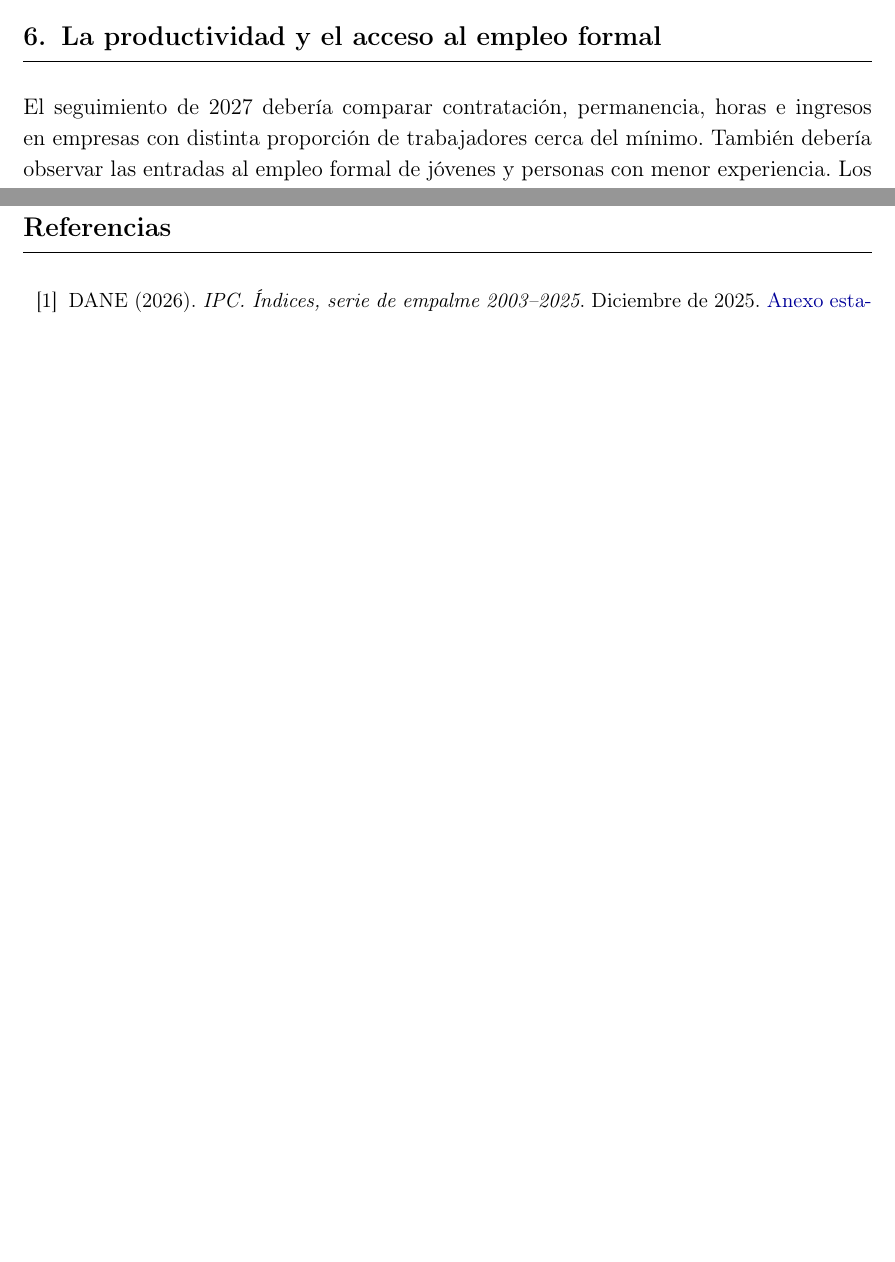
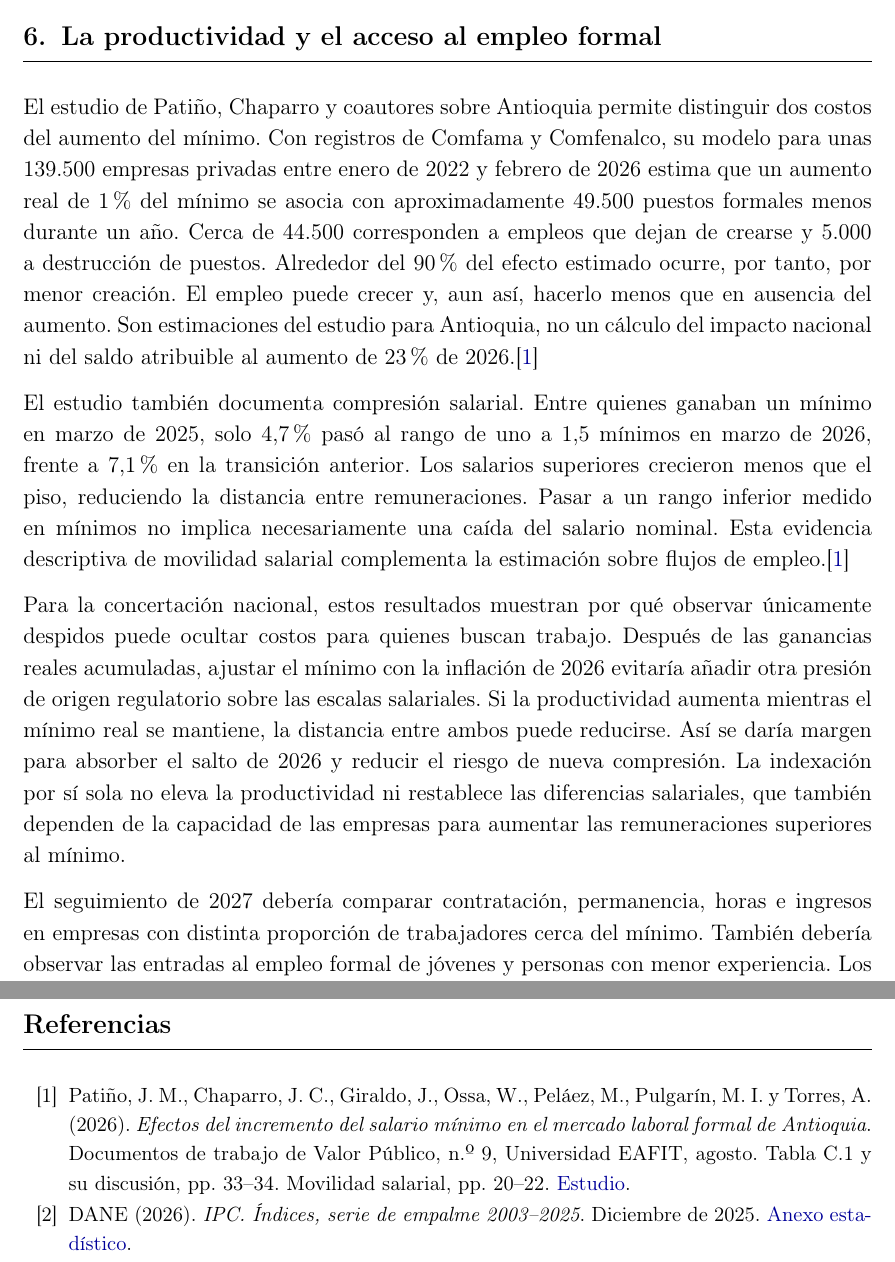
Before and after one commit to oliverpardo1979/Informe-CJC-SM, a LaTeX document (main.tex, which reads Paper/sections/Cuerpo.tex, Paper/sections/Referencias.tex): two parts of pages 11 and 13 of 14 before the commit and two parts of pages 11 and 14 of 15 after it, joined at a grey line, cut so that both start at the same text, the shorter picture padded with empty space. Compiled offline with pdfLaTeX.

Commit message:
Incorporar estudio de Chaparro sobre creación de empleo y compresión salarial

```diff
--- a/Paper/sections/Cuerpo.tex
+++ b/Paper/sections/Cuerpo.tex
@@ -103,6 +103,12 @@ La recomendación tiene una condición explícita. Si los pronósticos se mantie
 
 \section{La productividad y el acceso al empleo formal}
 
+El estudio de Patiño, Chaparro y coautores sobre Antioquia permite distinguir dos costos del aumento del mínimo. Con registros de Comfama y Comfenalco, su modelo para unas 139.500 empresas privadas entre enero de 2022 y febrero de 2026 estima que un aumento real de 1\% del mínimo se asocia con aproximadamente 49.500 puestos formales menos durante un año. Cerca de 44.500 corresponden a empleos que dejan de crearse y 5.000 a destrucción de puestos. Alrededor del 90\% del efecto estimado ocurre, por tanto, por menor creación. El empleo puede crecer y, aun así, hacerlo menos que en ausencia del aumento. Son estimaciones del estudio para Antioquia, no un cálculo del impacto nacional ni del saldo atribuible al aumento de 23\% de 2026.\cite{chaparro}
+
+El estudio también documenta compresión salarial. Entre quienes ganaban un mínimo en marzo de 2025, solo 4,7\% pasó al rango de uno a 1,5 mínimos en marzo de 2026, frente a 7,1\% en la transición anterior. Los salarios superiores crecieron menos que el piso, reduciendo la distancia entre remuneraciones. Pasar a un rango inferior medido en mínimos no implica necesariamente una caída del salario nominal. Esta evidencia descriptiva de movilidad salarial complementa la estimación sobre flujos de empleo.\cite{chaparro}
+
+Para la concertación nacional, estos resultados muestran por qué observar únicamente despidos puede ocultar costos para quienes buscan trabajo. Después de las ganancias reales acumuladas, ajustar el mínimo con la inflación de 2026 evitaría añadir otra presión de origen regulatorio sobre las escalas salariales. Si la productividad aumenta mientras el mínimo real se mantiene, la distancia entre ambos puede reducirse. Así se daría margen para absorber el salto de 2026 y reducir el riesgo de nueva compresión. La indexación por sí sola no eleva la productividad ni restablece las diferencias salariales, que también dependen de la capacidad de las empresas para aumentar las remuneraciones superiores al mínimo.
+
 El seguimiento de 2027 debería comparar contratación, permanencia, horas e ingresos en empresas con distinta proporción de trabajadores cerca del mínimo. También debería observar las entradas al empleo formal de jóvenes y personas con menor experiencia. Los resultados deben medirse frente a grupos y periodos comparables, porque el número de contratos por sí solo no distingue una respuesta al mínimo de una mejora general de la actividad económica.
 
 El borrador de Orozco sobre salario mínimo y empleo juvenil plantea estudiar mecanismos para facilitar el ingreso de los jóvenes a la formalidad.\cite{orozcoBoletin} Un mínimo diferenciado por edad constituye una reforma distinta del porcentaje general para 2027. Requiere comparar sus efectos con subsidios a la contratación y formación, además de examinar sustitución de trabajadores y rotación. La mayor concentración de jóvenes en salarios bajos no prueba por sí sola que reducirles el piso salarial mejore su trayectoria laboral.
--- a/Paper/sections/Referencias.tex
+++ b/Paper/sections/Referencias.tex
@@ -2,6 +2,7 @@
 \small
 \setlength{\itemsep}{1pt}
 \setlength{\parskip}{0pt}
+\bibitem{chaparro} Patiño, J. M., Chaparro, J. C., Giraldo, J., Ossa, W., Peláez, M., Pulgarín, M. I. y Torres, A. (2026). \textit{Efectos del incremento del salario mínimo en el mercado laboral formal de Antioquia}. Documentos de trabajo de Valor Público, n.º 9, Universidad EAFIT, agosto. Tabla C.1 y su discusión, pp. 33--34. Movilidad salarial, pp. 20--22. \href{https://universidadeafit.widen.net/s/pk5kd8xjpm/efectos_del_incremento_del_salario_minimo_en_el_mercado_laboral_formal_de_antioquia}{Estudio}.
 \bibitem{ipc} DANE (2026). \textit{IPC. Índices, serie de empalme 2003--2025}. Diciembre de 2025. \href{https://www.dane.gov.co/files/operaciones/IPC/dic2025/anex-IPC-Indices-dic2025.xlsx}{Anexo estadístico}.
 \bibitem{productividad} DANE (2026). \textit{Productividad laboral 2005--2025pr}. Cuadros 1 y 2. Publicación del 31 de marzo. \href{https://www.dane.gov.co/files/operaciones/PTF/anex-PTF-ProductividadLaboral-2025.xlsx}{Anexo estadístico}.
 \bibitem{salarios} Gobierno de Colombia. Decretos 1785 de 2020, 1724 de 2021, 2613 de 2022, 2292 de 2023 y 1572 de 2024. Montos del salario mínimo de 2021 a 2025. \href{https://cancilleria.gov.co/normograma/compilacion/docs/decreto_2613_2022.htm}{Decreto 2613 de 2022}. \href{https://www.funcionpublica.gov.co/eva/gestornormativo/norma.php?i=257156}{Decreto 1572 de 2024}.
```
Also changed, not shown: README.md, main.pdf.
